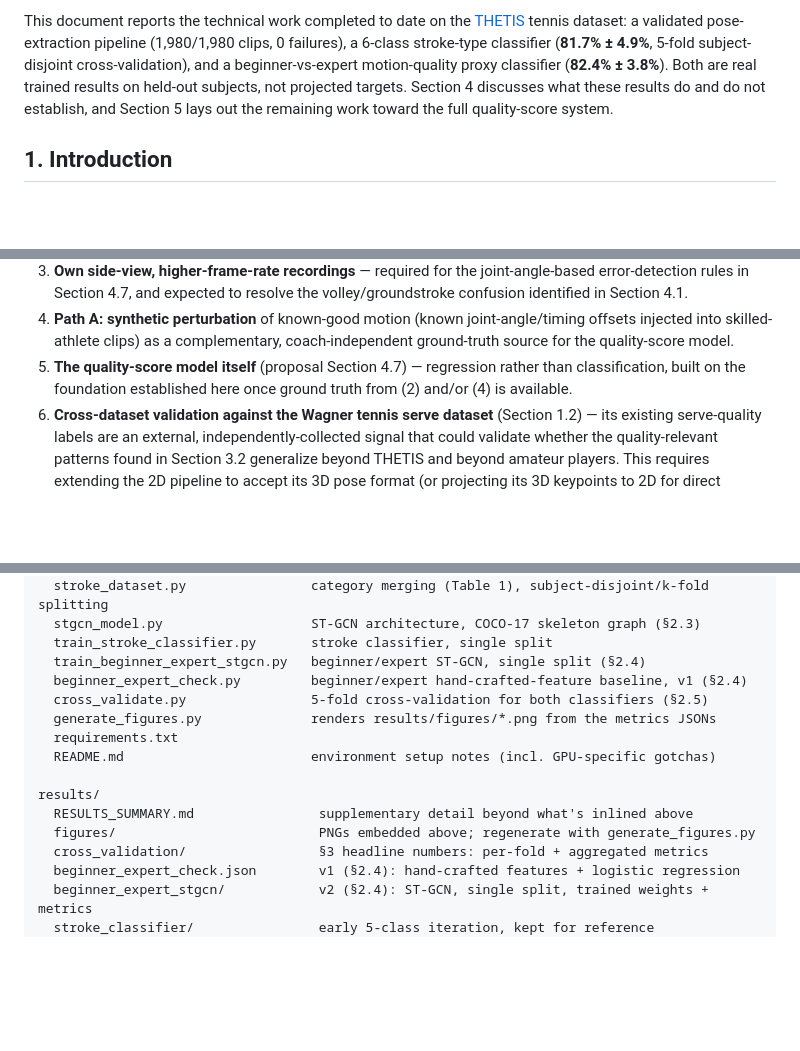
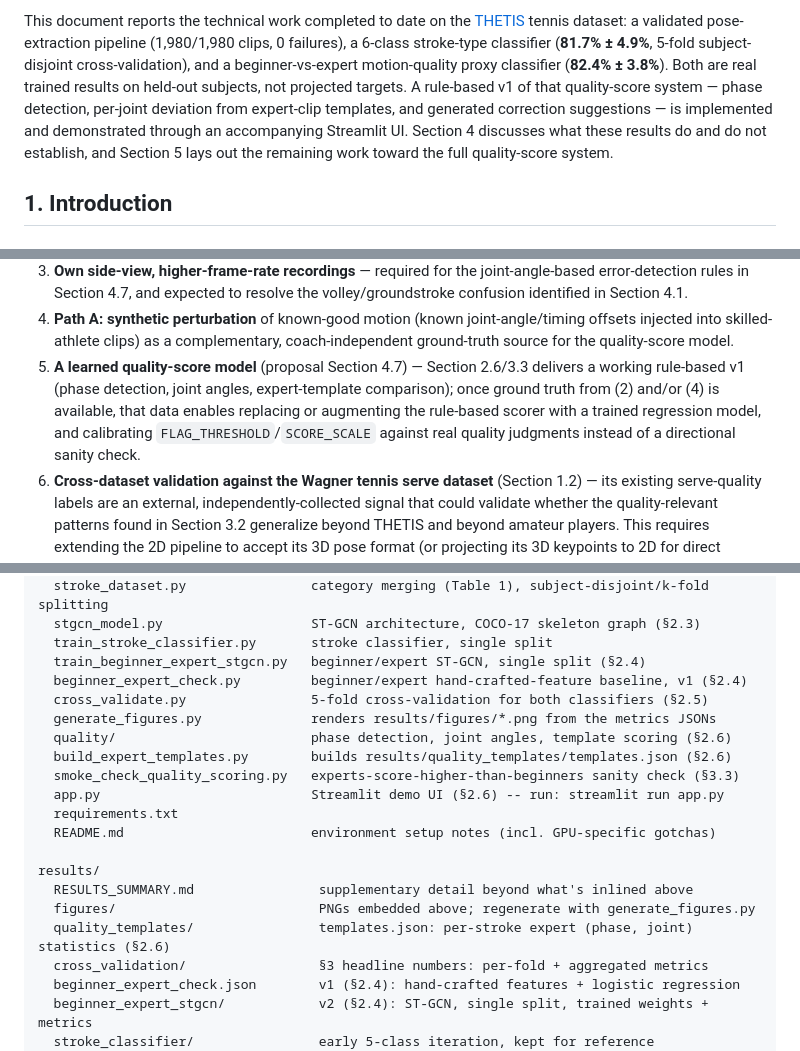
Before and after one commit to rizalfanex/SkillEye, a Markdown page: README.md, 3 parts joined by grey strips. GitHub-like rendering; blank space fills up the shorter version.

```diff
--- a/README.md
+++ b/README.md
@@ -16,9 +16,11 @@ This document reports the technical work completed to date on the [THETIS](https
 tennis dataset: a validated pose-extraction pipeline (1,980/1,980 clips, 0 failures), a 6-class
 stroke-type classifier (**81.7% ± 4.9%**, 5-fold subject-disjoint cross-validation), and a
 beginner-vs-expert motion-quality proxy classifier (**82.4% ± 3.8%**). Both are real trained
-results on held-out subjects, not projected targets. Section 4 discusses what these results do
-and do not establish, and Section 5 lays out the remaining work toward the full quality-score
-system.
+results on held-out subjects, not projected targets. A rule-based v1 of that quality-score
+system — phase detection, per-joint deviation from expert-clip templates, and generated
+correction suggestions — is implemented and demonstrated through an accompanying Streamlit UI.
+Section 4 discusses what these results do and do not establish, and Section 5 lays out the
+remaining work toward the full quality-score system.
 
 ## 1. Introduction
 
@@ -318,9 +385,12 @@ Remaining work, in priority order:
 4. **Path A: synthetic perturbation** of known-good motion (known joint-angle/timing offsets
    injected into skilled-athlete clips) as a complementary, coach-independent ground-truth
    source for the quality-score model.
-5. **The quality-score model itself** (proposal Section 4.7) — regression rather than
-   classification, built on the foundation established here once ground truth from (2) and/or
-   (4) is available.
+5. **A learned quality-score model** (proposal Section 4.7) — Section 2.6/3.3 delivers a
+   working rule-based v1 (phase detection, joint angles, expert-template comparison); once
+   ground truth from (2) and/or (4) is available, that data enables replacing or
+   augmenting the rule-based scorer with a trained regression model, and calibrating
+   `FLAG_THRESHOLD`/`SCORE_SCALE` against real quality judgments instead of a directional
+   sanity check.
 6. **Cross-dataset validation against the Wagner tennis serve dataset** (Section 1.2) — its
    existing serve-quality labels are an external, independently-collected signal that could
    validate whether the quality-relevant patterns found in Section 3.2 generalize beyond THETIS
@@ -341,12 +411,17 @@ skilleye/                          pipeline and modeling code
   beginner_expert_check.py         beginner/expert hand-crafted-feature baseline, v1 (§2.4)
   cross_validate.py                5-fold cross-validation for both classifiers (§2.5)
   generate_figures.py              renders results/figures/*.png from the metrics JSONs
+  quality/                         phase detection, joint angles, template scoring (§2.6)
+  build_expert_templates.py        builds results/quality_templates/templates.json (§2.6)
+  smoke_check_quality_scoring.py   experts-score-higher-than-beginners sanity check (§3.3)
+  app.py                           Streamlit demo UI (§2.6) -- run: streamlit run app.py
   requirements.txt
   README.md                        environment setup notes (incl. GPU-specific gotchas)
 
 results/
   RESULTS_SUMMARY.md                supplementary detail beyond what's inlined above
   figures/                          PNGs embedded above; regenerate with generate_figures.py
+  quality_templates/                templates.json: per-stroke expert (phase, joint) statistics (§2.6)
   cross_validation/                 §3 headline numbers: per-fold + aggregated metrics
   beginner_expert_check.json        v1 (§2.4): hand-crafted features + logistic regression
   beginner_expert_stgcn/            v2 (§2.4): ST-GCN, single split, trained weights + metrics
```
Also changed, not shown: other parts of README.md (+65 -0 lines).
